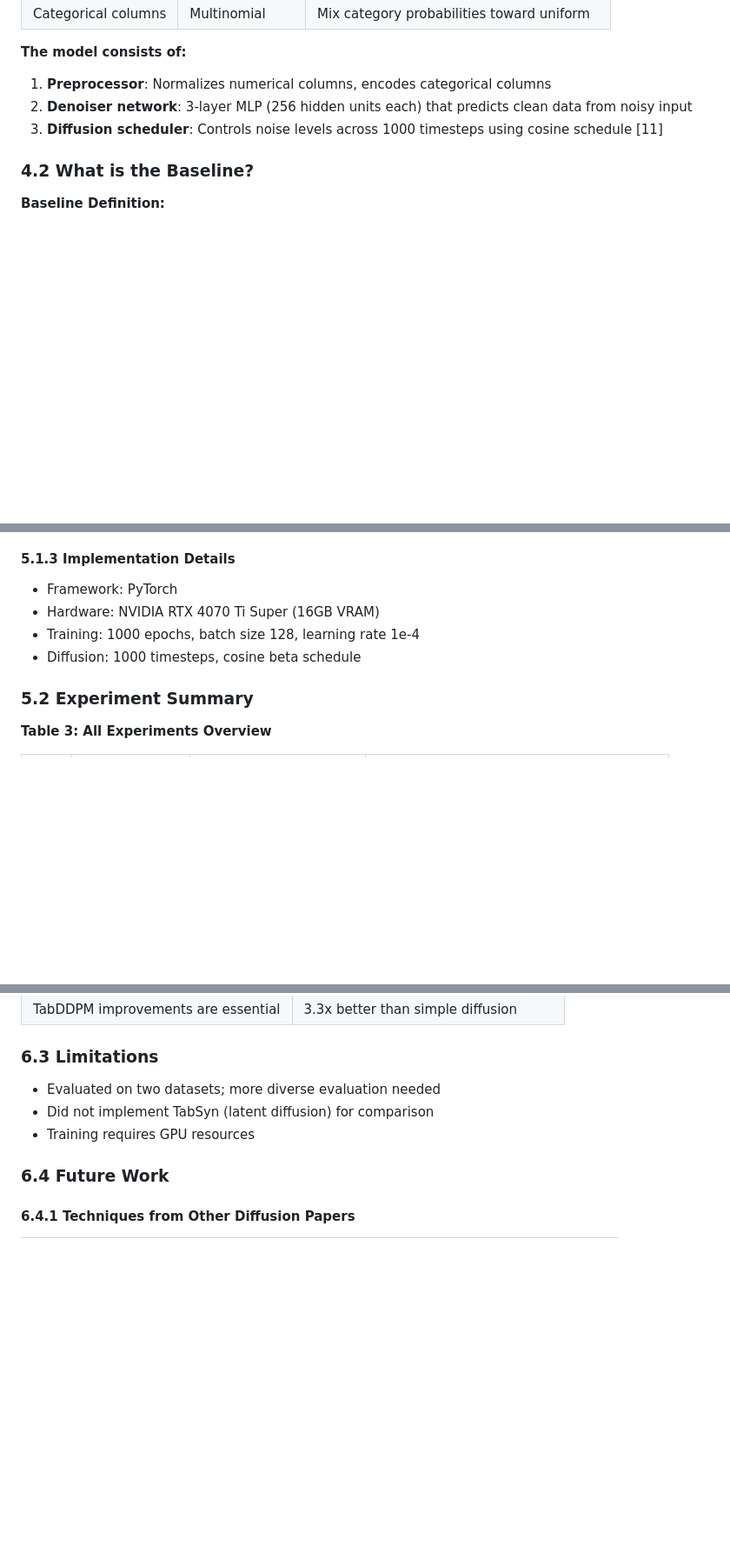
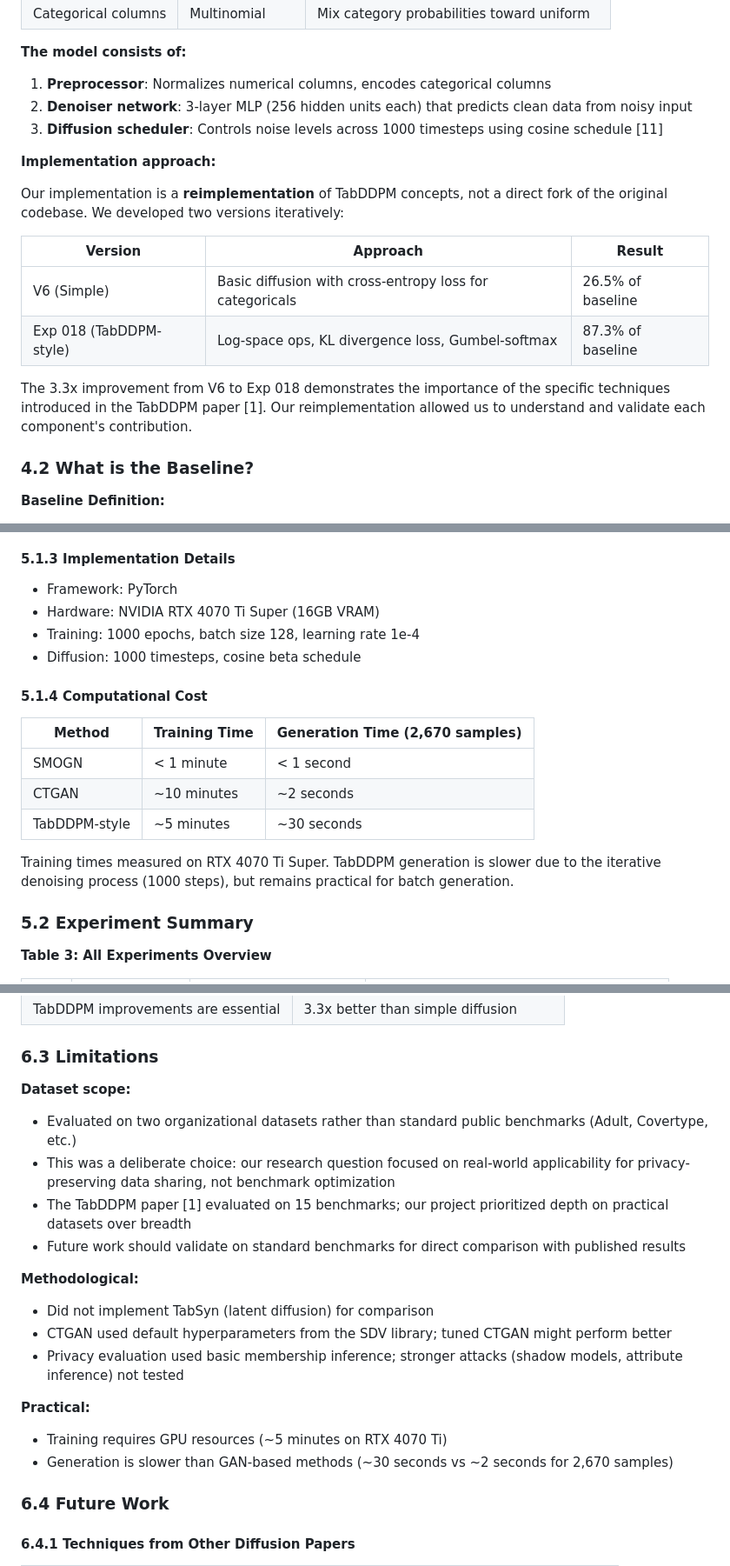
Before and after one commit to umutakin-dev/seds500-graduation-project, a Markdown page: docs/project-report-updated.md, 3 parts joined by grey strips. Shown at 87% size. GitHub-like rendering; blank space fills up the shorter version.

Commit message:
docs: address high-priority review feedback
- Added computational cost section (training/generation times)
- Clarified implementation is reimplementation, not fork
- Expanded limitations section with benchmark justification
- Added note about CTGAN default hyperparameters

```diff
--- a/docs/project-report-updated.md
+++ b/docs/project-report-updated.md
@@ -300,6 +300,17 @@ Our model is a **hybrid diffusion model** that generates synthetic tabular data
 2. **Denoiser network**: 3-layer MLP (256 hidden units each) that predicts clean data from noisy input
 3. **Diffusion scheduler**: Controls noise levels across 1000 timesteps using cosine schedule [11]
 
+**Implementation approach:**
+
+Our implementation is a **reimplementation** of TabDDPM concepts, not a direct fork of the original codebase. We developed two versions iteratively:
+
+| Version | Approach | Result |
+|---------|----------|--------|
+| V6 (Simple) | Basic diffusion with cross-entropy loss for categoricals | 26.5% of baseline |
+| Exp 018 (TabDDPM-style) | Log-space ops, KL divergence loss, Gumbel-softmax | 87.3% of baseline |
+
+The 3.3x improvement from V6 to Exp 018 demonstrates the importance of the specific techniques introduced in the TabDDPM paper [1]. Our reimplementation allowed us to understand and validate each component's contribution.
+
 ### 4.2 What is the Baseline?
 
 **Baseline Definition:**
@@ -443,6 +454,16 @@ Membership inference attack:
 - Training: 1000 epochs, batch size 128, learning rate 1e-4
 - Diffusion: 1000 timesteps, cosine beta schedule
 
+#### 5.1.4 Computational Cost
+
+| Method | Training Time | Generation Time (2,670 samples) |
+|--------|--------------|--------------------------------|
+| SMOGN | < 1 minute | < 1 second |
+| CTGAN | ~10 minutes | ~2 seconds |
+| TabDDPM-style | ~5 minutes | ~30 seconds |
+
+Training times measured on RTX 4070 Ti Super. TabDDPM generation is slower due to the iterative denoising process (1000 steps), but remains practical for batch generation.
+
 ### 5.2 Experiment Summary
 
 **Table 3: All Experiments Overview**
@@ -582,9 +603,20 @@ This project demonstrated that diffusion models, specifically TabDDPM-style impl
 
 ### 6.3 Limitations
 
-- Evaluated on two datasets; more diverse evaluation needed
+**Dataset scope:**
+- Evaluated on two organizational datasets rather than standard public benchmarks (Adult, Covertype, etc.)
+- This was a deliberate choice: our research question focused on real-world applicability for privacy-preserving data sharing, not benchmark optimization
+- The TabDDPM paper [1] evaluated on 15 benchmarks; our project prioritized depth on practical datasets over breadth
+- Future work should validate on standard benchmarks for direct comparison with published results
+
+**Methodological:**
 - Did not implement TabSyn (latent diffusion) for comparison
-- Training requires GPU resources
+- CTGAN used default hyperparameters from the SDV library; tuned CTGAN might perform better
+- Privacy evaluation used basic membership inference; stronger attacks (shadow models, attribute inference) not tested
+
+**Practical:**
+- Training requires GPU resources (~5 minutes on RTX 4070 Ti)
+- Generation is slower than GAN-based methods (~30 seconds vs ~2 seconds for 2,670 samples)
 
 ### 6.4 Future Work
 
```
